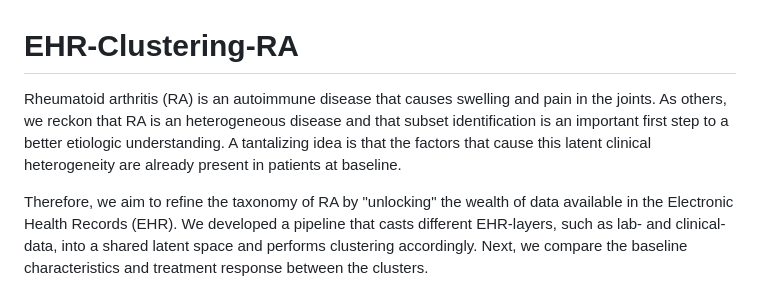
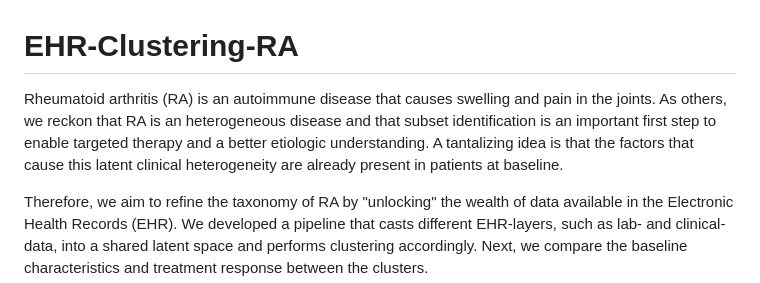
Before and after one commit to levrex/EHR-Clustering-RA, a Markdown page: README.md, the part around the change. Drawn GitHub-style.

Commit message:
Update readme again

```diff
--- a/README.md
+++ b/README.md
@@ -1,5 +1,5 @@
 # EHR-Clustering-RA
-Rheumatoid arthritis (RA) is an autoimmune disease that causes swelling and pain in the joints. As others, we reckon that RA is an heterogeneous disease and that subset identification is an important first step to a better etiologic understanding. A tantalizing idea is that the factors that cause this latent clinical heterogeneity are already present in patients at baseline.
+Rheumatoid arthritis (RA) is an autoimmune disease that causes swelling and pain in the joints. As others, we reckon that RA is an heterogeneous disease and that subset identification is an important first step to enable targeted therapy and a better etiologic understanding. A tantalizing idea is that the factors that cause this latent clinical heterogeneity are already present in patients at baseline.
 
 Therefore, we aim to refine the taxonomy of RA by "unlocking" the wealth of data available in the Electronic Health Records (EHR). We developed a pipeline that casts different EHR-layers, such as lab- and clinical- data, into a shared latent space and performs clustering accordingly. Next, we compare the baseline characteristics and treatment response between the clusters.
 
```
